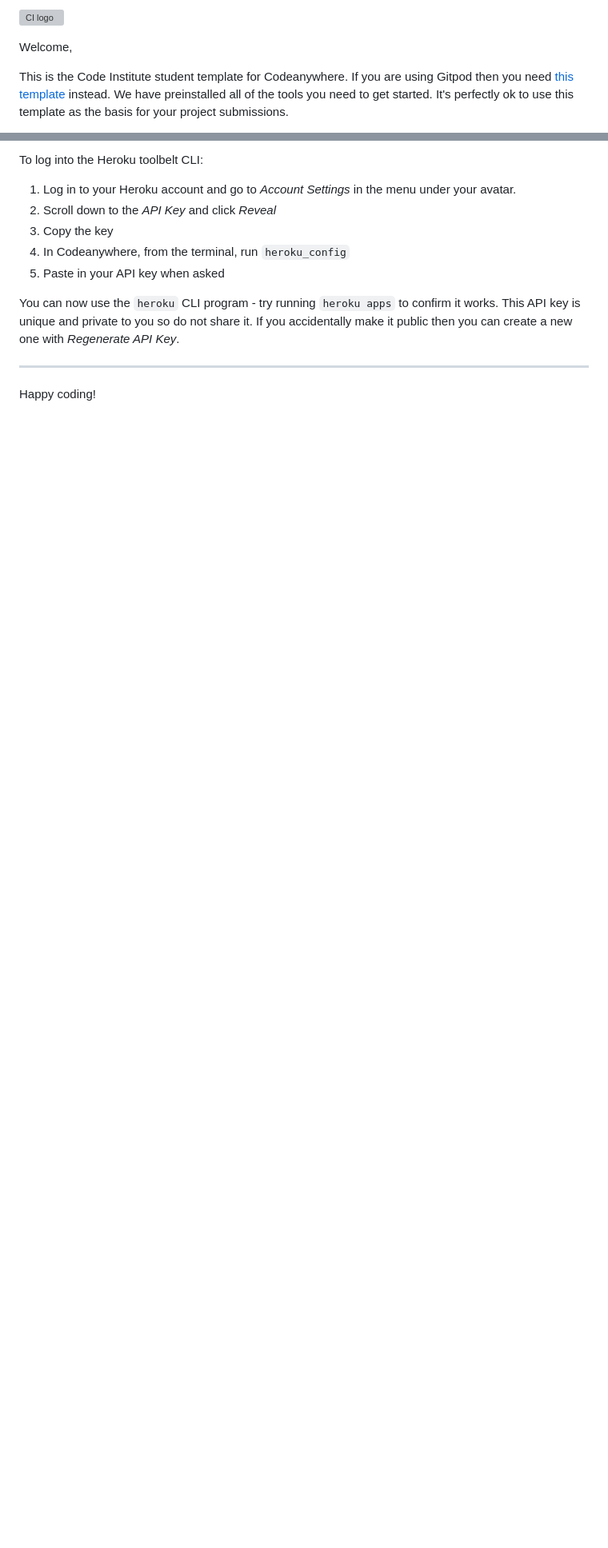
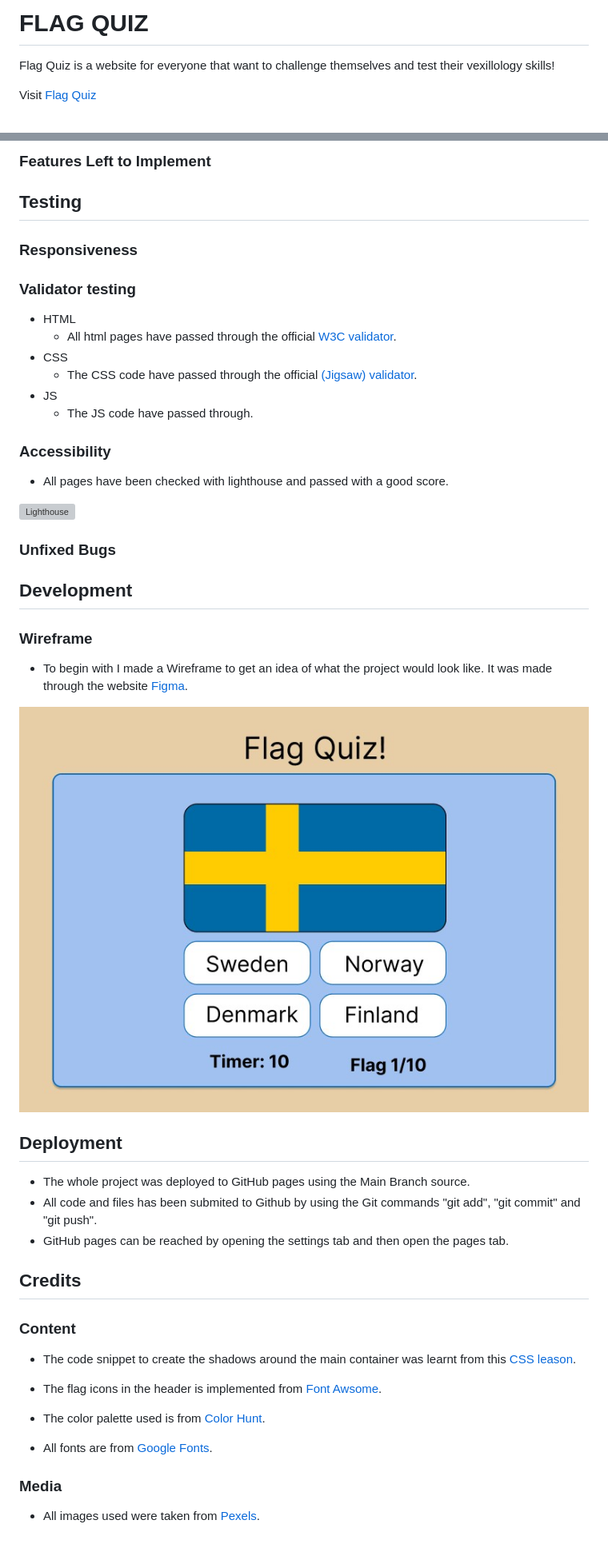
Before and after one commit to Tossan99/flag-quiz, a Markdown page: README.md, 2 parts joined by grey strips. Shown: that part at 80% size. GitHub-like rendering; pictures changed too: assets/images/wireframe.jpg (added); blank space fills up the shorter version; grey boxes are pictures that could not be loaded.

Commit message:
Add basic structure to readme.md and start to write about the projects development

```diff
--- a/README.md
+++ b/README.md
@@ -1,6 +1,6 @@
-![CI logo](https://codeinstitute.s3.amazonaws.com/fullstack/ci_logo_small.png)
+# FLAG QUIZ
 
-Welcome,
+Flag Quiz is a website for everyone that want to challenge themselves and test their vexillology skills!
 
-This is the Code Institute student template for Codeanywhere. If you are using Gitpod then you need [this template](https://github.com/Code-Institute-Org/gitpod-full-template) instead.  We have preinstalled all of the tools you need to get started. It's perfectly ok to use this template as the basis for your project submissions.
+Visit [Flag Quiz](https://tossan99.github.io/flag-quiz2/)
 
@@ -26,14 +26,53 @@ In Codeanywhere you have superuser security privileges by default. Therefore you
 
-To log into the Heroku toolbelt CLI:
+### Features Left to Implement
 
-1. Log in to your Heroku account and go to _Account Settings_ in the menu under your avatar.
-2. Scroll down to the _API Key_ and click _Reveal_
-3. Copy the key
-4. In Codeanywhere, from the terminal, run `heroku_config`
-5. Paste in your API key when asked
+## Testing
 
-You can now use the `heroku` CLI program - try running `heroku apps` to confirm it works. This API key is unique and private to you so do not share it. If you accidentally make it public then you can create a new one with _Regenerate API Key_.
+### Responsiveness
 
----
+### Validator testing
 
-Happy coding!
+- HTML
+  - All html pages have passed through the official [W3C validator](https://validator.w3.org/).
+- CSS
+  - The CSS code have passed through the official [(Jigsaw) validator](https://jigsaw.w3.org/css-validator/).
+- JS
+  - The JS code have passed through[]().
+
+### Accessibility
+
+- All pages have been checked with lighthouse and passed with a good score.
+
+![Lighthouse](assets/images/)
+
+### Unfixed Bugs
+
+## Development
+
+### Wireframe
+
+- To begin with I made a Wireframe to get an idea of what the project would look like. It was made through the website [Figma](https://www.figma.com).
+
+![Wireframe](assets/images/wireframe.jpg)
+
+## Deployment
+
+- The whole project was deployed to GitHub pages using the Main Branch source.
+- All code and files has been submited to Github by using the Git commands "git add", "git commit" and "git push".
+- GitHub pages can be reached by opening the settings tab and then open the pages tab.
+
+## Credits
+
+### Content
+
+- The code snippet to create the shadows around the main container was learnt from this [CSS leason](https://www.w3schools.com/css/css3_shadows.asp).
+
+- The flag icons in the header is implemented from [Font Awsome](https://fontawesome.com/).
+
+- The color palette used is from [Color Hunt](https://colorhunt.co/palette/e7cea60a6ebd5a96e3a1c2f1).
+
+- All fonts are from [Google Fonts](https://fonts.google.com/).
+
+### Media
+
+- All images used were taken from [Pexels](https://www.pexels.com/).
```
Also changed, not shown: other parts of README.md (+10 -10 lines), 1 other file.
